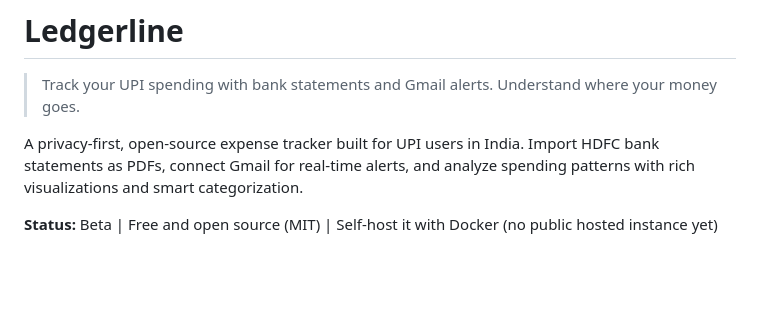
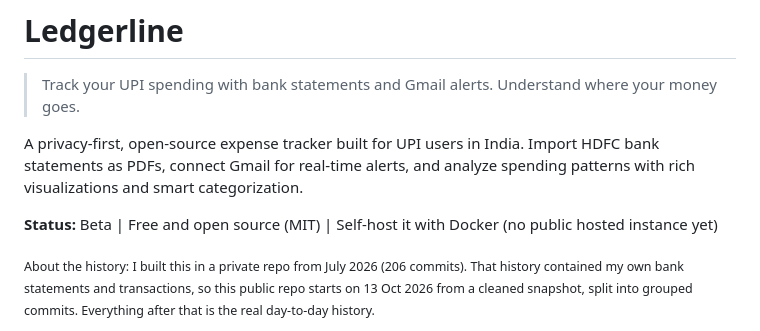
Before and after one commit to Devanshgoel-123/ledgerline, a Markdown page: README.md, the part around the change. Drawn GitHub-style; blank space fills up the shorter version.

Commit message:
docs: explain why the public history starts on 13 Oct 2026

```diff
--- a/README.md
+++ b/README.md
@@ -5,6 +5,8 @@
 A privacy-first, open-source expense tracker built for UPI users in India. Import HDFC bank statements as PDFs, connect Gmail for real-time alerts, and analyze spending patterns with rich visualizations and smart categorization.
 
 **Status:** Beta | Free and open source (MIT) | Self-host it with Docker (no public hosted instance yet)
+
+<sub>About the history: I built this in a private repo from July 2026 (206 commits). That history contained my own bank statements and transactions, so this public repo starts on 13 Oct 2026 from a cleaned snapshot, split into grouped commits. Everything after that is the real day-to-day history.</sub>
 
 ![Ledgerline overview: a month of spending, money in, and the daily chart, on the built-in sample data](docs/images/overview.png)
 
```
